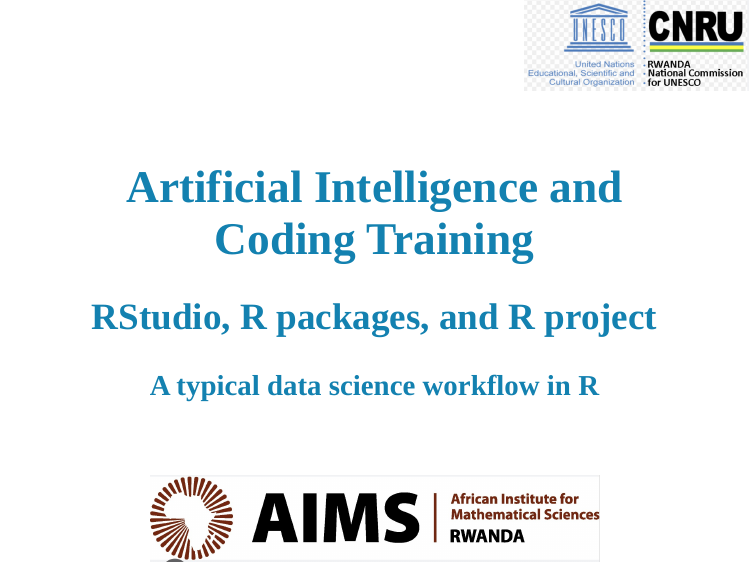
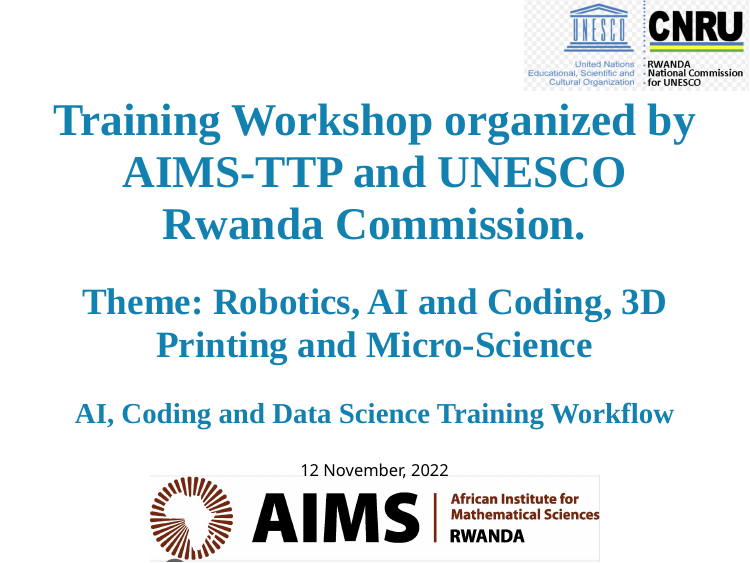
Before and after one commit to mgisa/AIMS-TTP_UNESCO_Training, an R Markdown document (slide-script.Rmd): page 1 of 53. Rendered offline with R 4.5, knitr and Pandoc, with nearby package versions; the code chunks are not run, so their results and figures are left out; the slides are laid out offline by our stand-in for remark.js, each with all of its steps uncovered, in fonts that may differ from those the slides ask for, and without slide numbers, shadows or browser add-ons; common packages that the code uses without loading them are loaded.

Commit message:
second commit

````diff
--- a/slide-script.Rmd
+++ b/slide-script.Rmd
@@ -57,11 +57,13 @@
 
 class: title-page, center, middle
 
-# Artificial Intelligence and Coding Training
+# Training Workshop organized by AIMS-TTP and UNESCO Rwanda Commission.
 
-## RStudio, R packages, and R project
+## Theme: Robotics, AI and Coding, 3D Printing and Micro-Science
 
-### A typical data science workflow in R
+### AI, Coding and Data Science Training Workflow
+
+`r format(Sys.time(), '%d %B, %Y')`
 
 ```{r, echo=FALSE}
 use_logo(
````
Also changed, not shown: slide-script.html, slide-script.Rmd (1 more changed lines).
